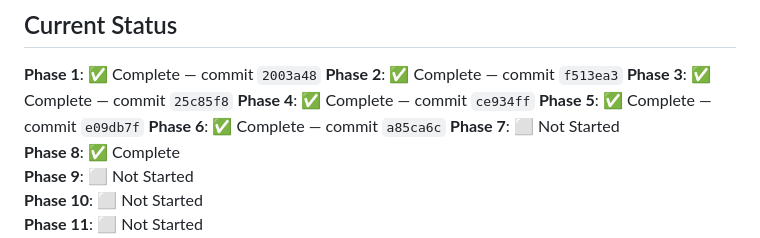
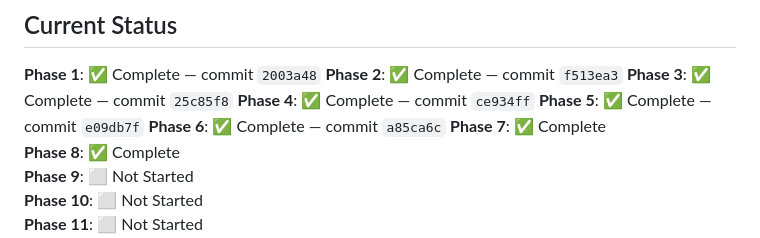
Before and after one commit to biggo29/biggo29.github.io, a Markdown page: IMPROVEMENT_CHECKLIST.md, the part around one of its changes. Drawn GitHub-style.

Commit message:
chore: mark Phase 7 complete in checklist — was already implemented in 7d6c2d8

```diff
--- a/IMPROVEMENT_CHECKLIST.md
+++ b/IMPROVEMENT_CHECKLIST.md
@@ -345,7 +345,7 @@
 **Phase 4**: ✅ Complete — commit `ce934ff`
 **Phase 5**: ✅ Complete — commit `e09db7f`
 **Phase 6**: ✅ Complete — commit `a85ca6c`
-**Phase 7**: ⬜ Not Started
+**Phase 7**: ✅ Complete
 **Phase 8**: ✅ Complete
 **Phase 9**: ⬜ Not Started
 **Phase 10**: ⬜ Not Started
```
Also changed, not shown: other parts of IMPROVEMENT_CHECKLIST.md (+7 -7 lines).
